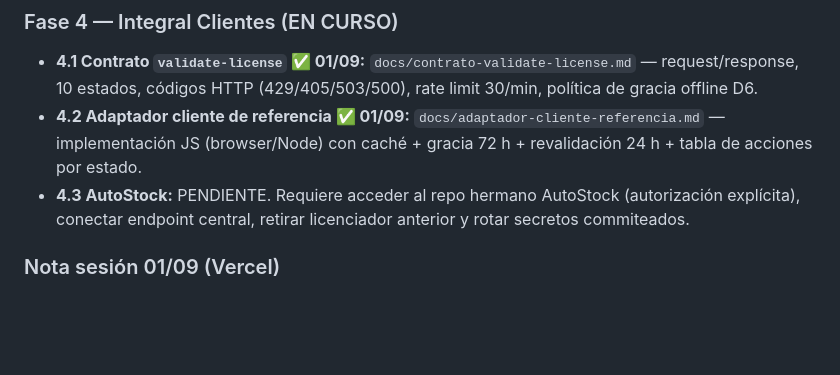
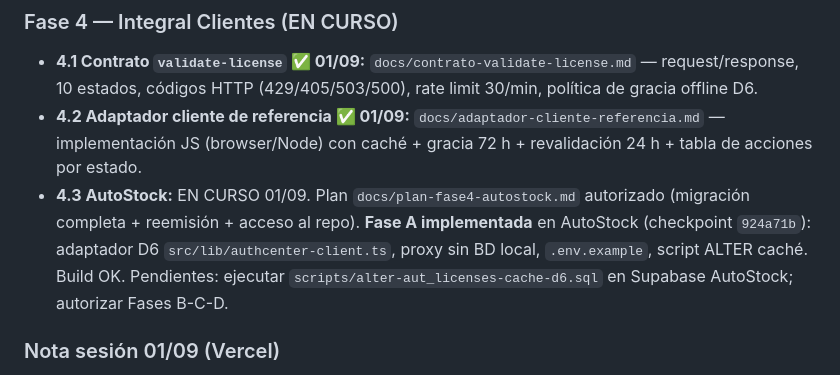
Before and after one commit to cycscarlos/AuthCenter, a Markdown page: config_session/memory.md, the part around the change. Rendered like a GitHub page; blank space fills up the shorter version.

Commit message:
docs: plan Fase 4.3 AutoStock + memoria (avance Fase A)

```diff
--- a/config_session/memory.md
+++ b/config_session/memory.md
@@ -65,7 +65,7 @@ Emisor central de licencias agnóstico y multi-producto (AutoStock, MedStock, Po
 
 - **4.1 Contrato `validate-license` ✅ 01/09:** `docs/contrato-validate-license.md` — request/response, 10 estados, códigos HTTP (429/405/503/500), rate limit 30/min, política de gracia offline D6.
 - **4.2 Adaptador cliente de referencia ✅ 01/09:** `docs/adaptador-cliente-referencia.md` — implementación JS (browser/Node) con caché + gracia 72 h + revalidación 24 h + tabla de acciones por estado.
-- **4.3 AutoStock:** PENDIENTE. Requiere acceder al repo hermano AutoStock (autorización explícita), conectar endpoint central, retirar licenciador anterior y rotar secretos commiteados.
+- **4.3 AutoStock:** EN CURSO 01/09. Plan `docs/plan-fase4-autostock.md` autorizado (migración completa + reemisión + acceso al repo). **Fase A implementada** en AutoStock (checkpoint `924a71b`): adaptador D6 `src/lib/authcenter-client.ts`, proxy sin BD local, `.env.example`, script ALTER caché. Build OK. Pendientes: ejecutar `scripts/alter-aut_licenses-cache-d6.sql` en Supabase AutoStock; autorizar Fases B-C-D.
 
 ### Nota sesión 01/09 (Vercel)
 
```
Also changed, not shown: docs/plan-fase4-autostock.md (added, +125 -0 lines).
